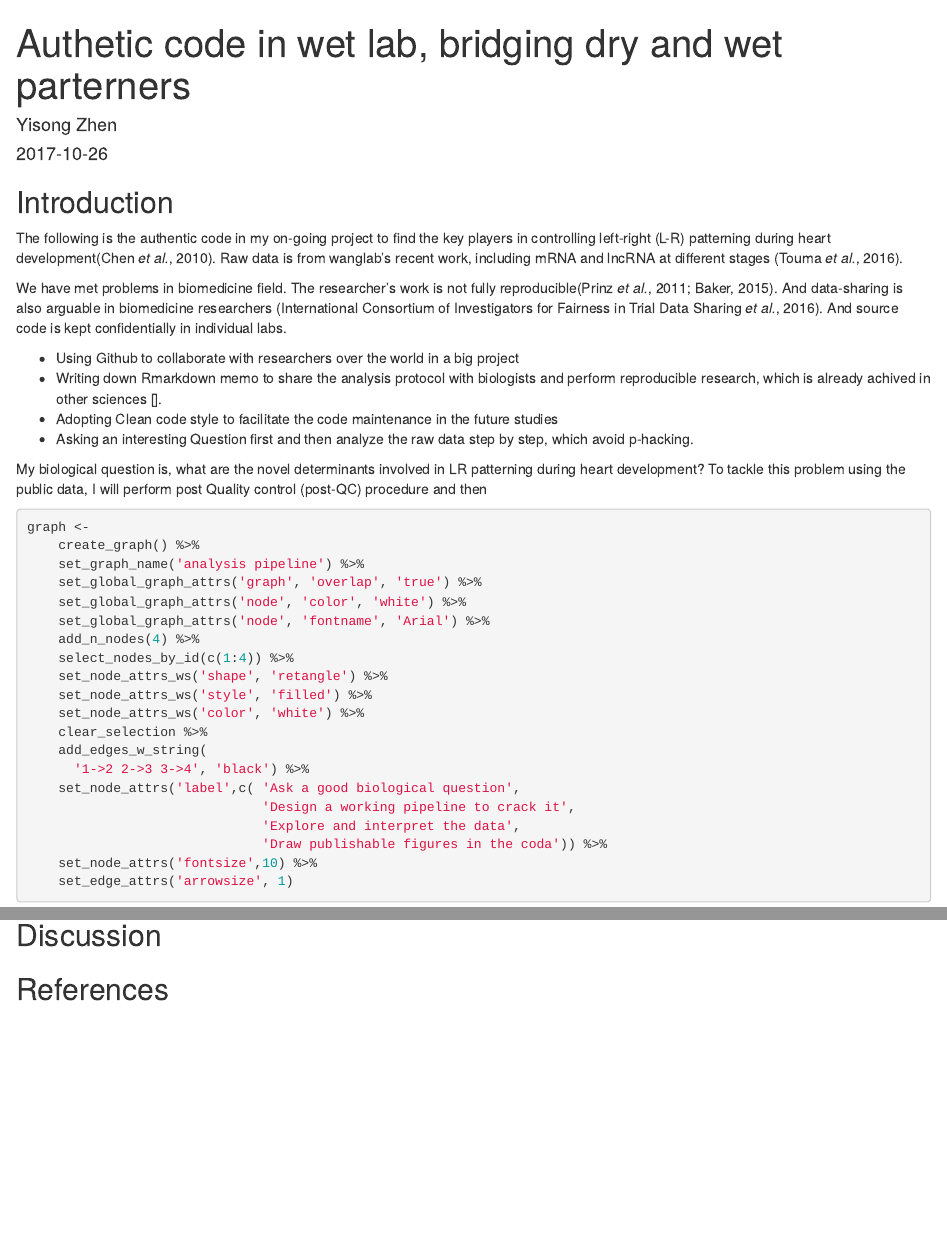
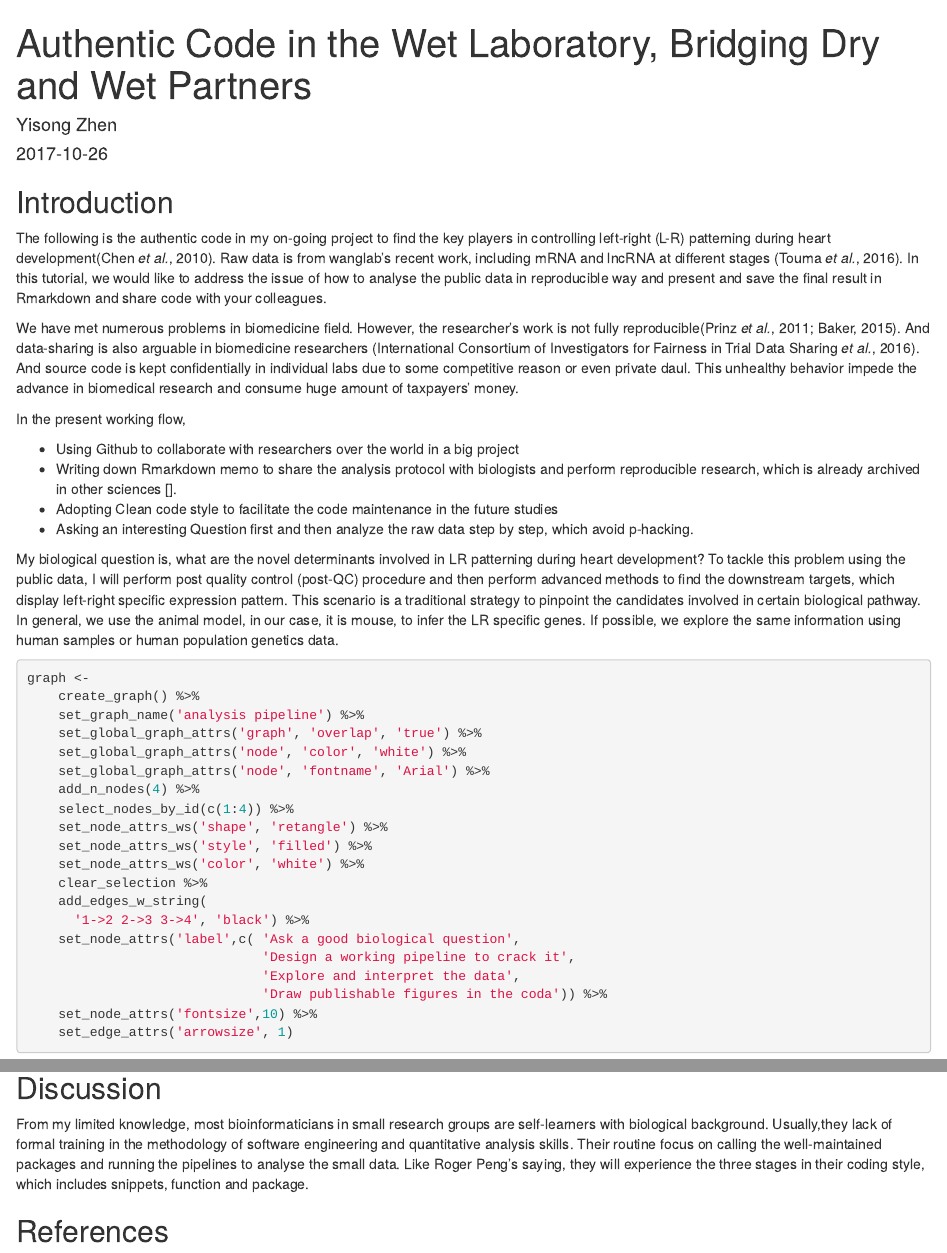
Before and after one commit to hackseq/2017_project_5, an R Markdown document (zhenys/hackseq.Rmd): the page in a window 1100 px wide, from its top, and a second part further down, joined at a grey line. Rendered offline with R 4.5, knitr and Pandoc, with nearby package versions; some code elsewhere in the file could not run offline.

Commit message:
spring festival

````diff
--- a/zhenys/hackseq.Rmd
+++ b/zhenys/hackseq.Rmd
@@ -1,31 +1,43 @@
 ---
-title:   'Authetic code in wet lab, bridging dry and wet parterners'
-author:  'Yisong Zhen'
-date:    '2017-10-26'
-bibliography: hackseq.bib
-csl: bioinformatics.csl
-output:  html_document
+title        :  'Authentic Code in the Wet Laboratory, Bridging Dry and Wet Partners'
+author       :  'Yisong Zhen'
+date         :  '2017-10-26'
+bibliography :  hackseq.bib
+csl          :  bioinformatics.csl
+output       :  html_document
 ---
 
 ## Introduction
 The following is the authentic code in my on-going project to find the key
 players in controlling left-right (L-R) patterning during heart development[@Chen2010-uk].
 Raw data is from wanglab's recent work, including mRNA and lncRNA at different stages [@Touma2016-ym].
+In this tutorial, we would like to address the issue of how to analyse the public data in reproducible way
+and present and save the final result in Rmarkdown and share code with your colleagues.
 
-We have met problems in biomedicine field. The researcher's work is not fully
+We have met numerous problems in biomedicine field. However, the researcher's work is not fully
 reproducible[@Prinz2011-nt;@Baker2015-tu].
-And data-sharing is also arguable in biomedicine researchers [@International_Consortium_of_Investigators_for_Fairness_in_Trial_Data_Sharing2016-vv].
-And source code is kept confidentially in individual labs.
+And data-sharing is also arguable in biomedicine researchers
+[@International_Consortium_of_Investigators_for_Fairness_in_Trial_Data_Sharing2016-vv].
+And source code is kept confidentially in individual labs due to some competitive reason or even private
+daul. This unhealthy behavior impede the advance in biomedical research and consume huge amount of
+taxpayers' money.
+
+In the present working flow,
 
 - Using Github to collaborate with researchers over the world in a big project
-- Writing down Rmarkdown memo to share the analysis protocol with biologists and perform reproducible research,
-  which is already achived in other sciences [].
+- Writing down Rmarkdown memo to share the analysis protocol with biologists and
+  perform reproducible research,
+  which is already archived in other sciences [].
 - Adopting Clean code style to facilitate the code maintenance in the future studies
 - Asking an interesting Question first and then analyze the raw data step by step, which avoid p-hacking.
 
 
-My biological question is, what are the novel determinants involved in LR patterning during heart development? To tackle
-this problem using the public data, I will perform post Quality control (post-QC) procedure and then
+My biological question is, what are the novel determinants involved in LR patterning during heart development?
+To tackle this problem using the public data, I will perform post quality control (post-QC) procedure and then
+perform advanced methods to find the downstream targets, which display left-right specific expression pattern.
+This scenario is a traditional strategy to pinpoint the candidates involved in certain biological pathway. In
+general, we use the animal model, in our case, it is mouse, to infer the LR specific genes. If possible, we
+explore the same information using human samples or human population genetics data.
 
 ```{r setup, include = FALSE}
 knitr::opts_chunk$set(
@@ -396,7 +416,17 @@ GSE85728.final.QC.figure <- ggdraw() +
 session_info()
 ```
 ## Discussion
+From my limited knowledge, most bioinformaticians in small research groups are self-learners with biological
+background. Usually,they lack of formal training in the methodology of software engineering
+and quantitative analysis skills.
+Their routine focus on calling the well-maintained packages and running the pipelines to analyse the small
+data. Like Roger Peng's saying, they will experience the three stages in their coding style,
+which includes snippets, function and package.
+
+
 ## References
+
+
 ```{r reference, include = FALSE}
 knitr::write_bib()
 ```
````
Also changed, not shown: zhenys/hackseq.Rmd (48 more changed lines).
